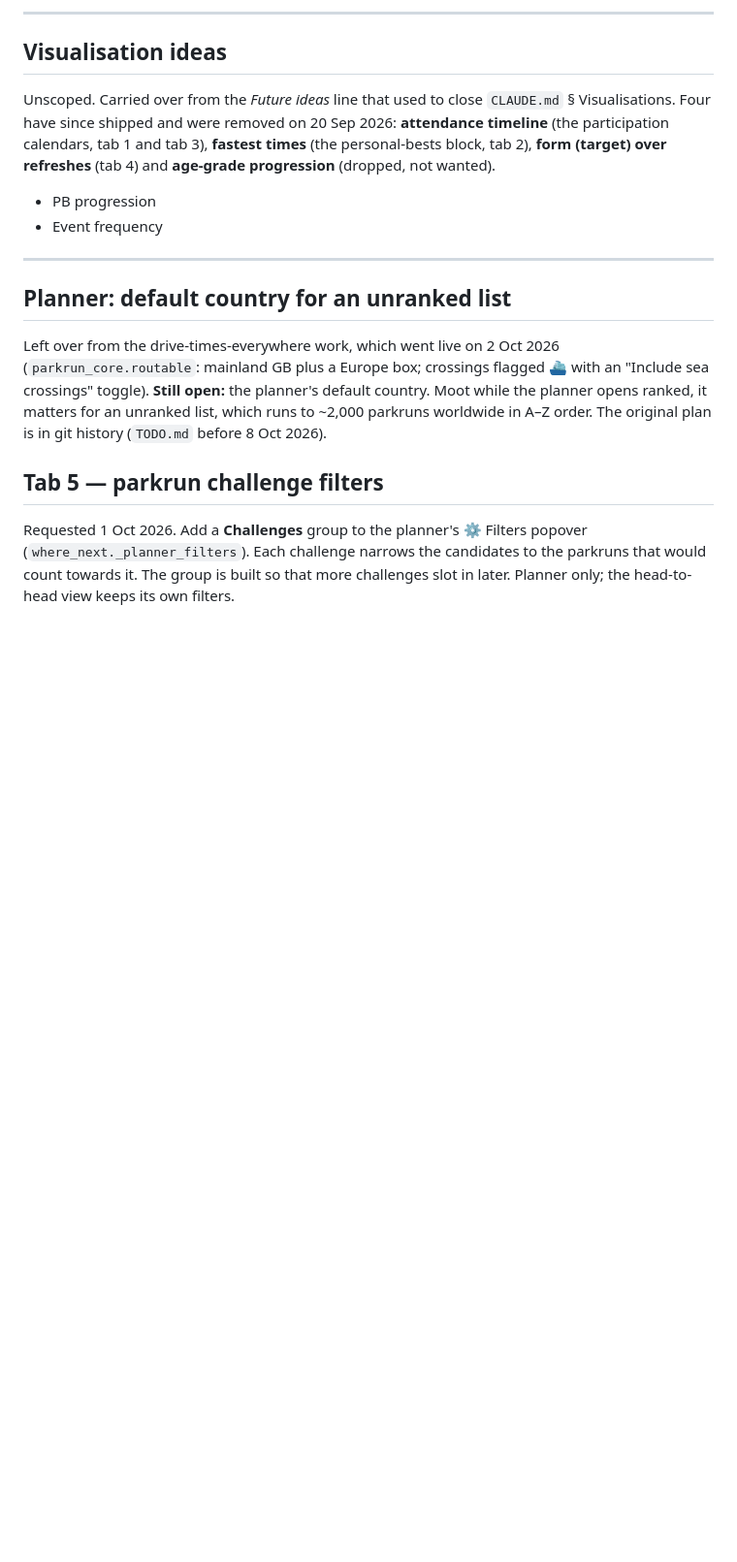
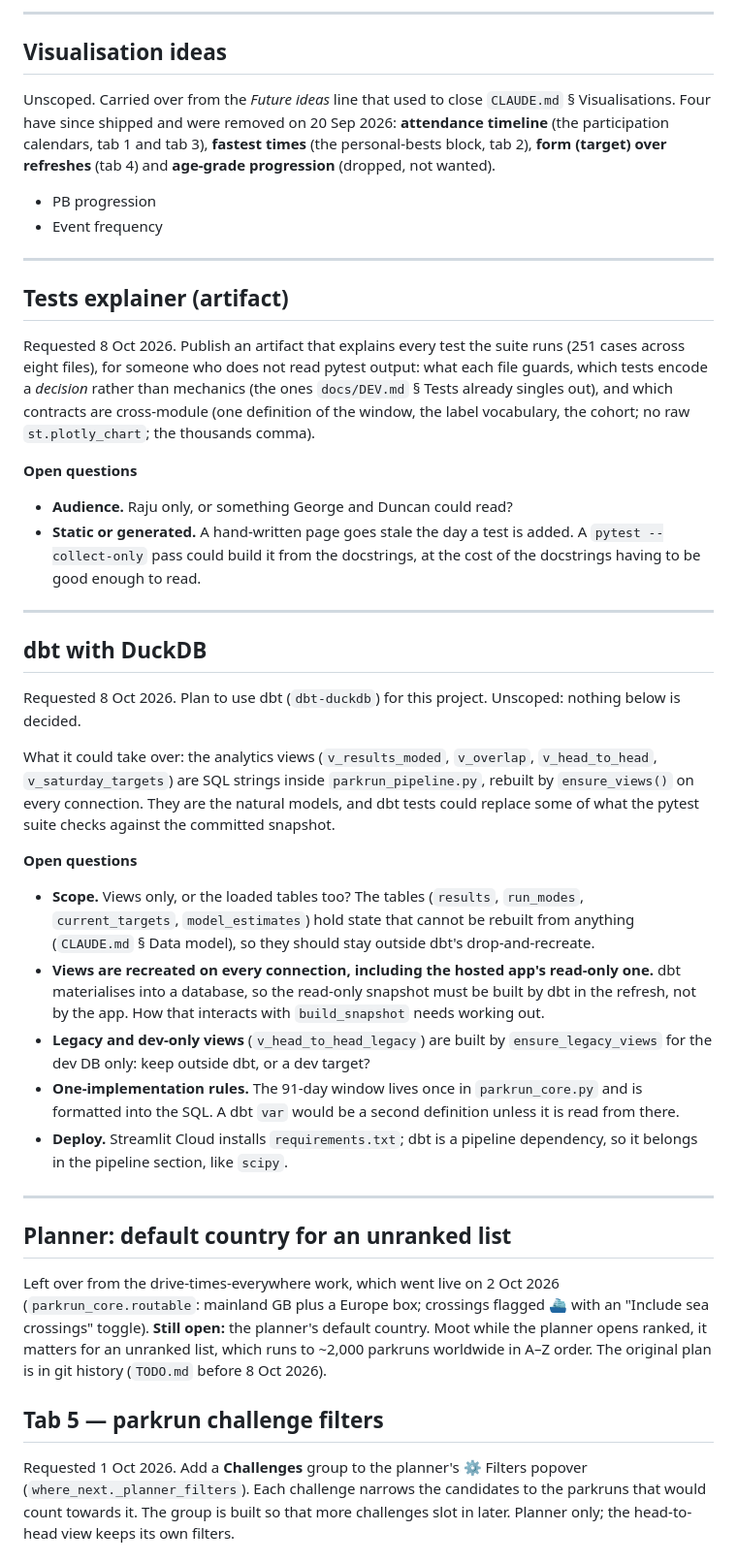
Before and after one commit to rajumazumder-stst/parkrun_and_brunch, a Markdown page: TODO.md, the part around the change. Shown at 97% size. Drawn GitHub-style; blank space fills up the shorter version.

Commit message:
docs: add tests explainer and dbt to the to-do list
Two requests from 8 Oct 2026, each with its open questions: an artifact
explaining what the test suite guards, and moving the analytics views to
dbt-duckdb.

Co-Authored-By: Claude Opus 5.5 <noreply@anthropic.com>

```diff
--- a/TODO.md
+++ b/TODO.md
@@ -16,6 +16,53 @@ over refreshes** (tab 4) and **age-grade progression** (dropped, not wanted).
 
 - PB progression
 - Event frequency
+
+---
+
+## Tests explainer (artifact)
+
+Requested 8 Oct 2026. Publish an artifact that explains every test the suite
+runs (251 cases across eight files), for someone who does not read pytest
+output: what each file guards, which tests encode a *decision* rather than
+mechanics (the ones `docs/DEV.md` § Tests already singles out), and which
+contracts are cross-module (one definition of the window, the label
+vocabulary, the cohort; no raw `st.plotly_chart`; the thousands comma).
+
+**Open questions**
+- **Audience.** Raju only, or something George and Duncan could read?
+- **Static or generated.** A hand-written page goes stale the day a test is
+  added. A `pytest --collect-only` pass could build it from the docstrings,
+  at the cost of the docstrings having to be good enough to read.
+
+---
+
+## dbt with DuckDB
+
+Requested 8 Oct 2026. Plan to use dbt (`dbt-duckdb`) for this project. Unscoped:
+nothing below is decided.
+
+What it could take over: the analytics views (`v_results_moded`, `v_overlap`,
+`v_head_to_head`, `v_saturday_targets`) are SQL strings inside
+`parkrun_pipeline.py`, rebuilt by `ensure_views()` on every connection. They
+are the natural models, and dbt tests could replace some of what the pytest
+suite checks against the committed snapshot.
+
+**Open questions**
+- **Scope.** Views only, or the loaded tables too? The tables (`results`,
+  `run_modes`, `current_targets`, `model_estimates`) hold state that cannot be
+  rebuilt from anything (`CLAUDE.md` § Data model), so they should stay
+  outside dbt's drop-and-recreate.
+- **Views are recreated on every connection, including the hosted app's
+  read-only one.** dbt materialises into a database, so the read-only
+  snapshot must be built by dbt in the refresh, not by the app. How that
+  interacts with `build_snapshot` needs working out.
+- **Legacy and dev-only views** (`v_head_to_head_legacy`) are built by
+  `ensure_legacy_views` for the dev DB only: keep outside dbt, or a dev target?
+- **One-implementation rules.** The 91-day window lives once in
+  `parkrun_core.py` and is formatted into the SQL. A dbt `var` would be a
+  second definition unless it is read from there.
+- **Deploy.** Streamlit Cloud installs `requirements.txt`; dbt is a pipeline
+  dependency, so it belongs in the pipeline section, like `scipy`.
 
 ---
 
```
